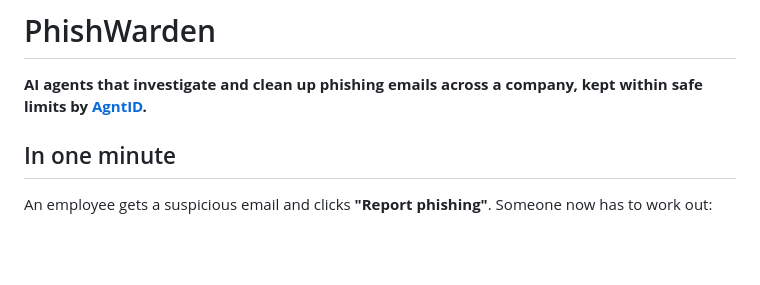
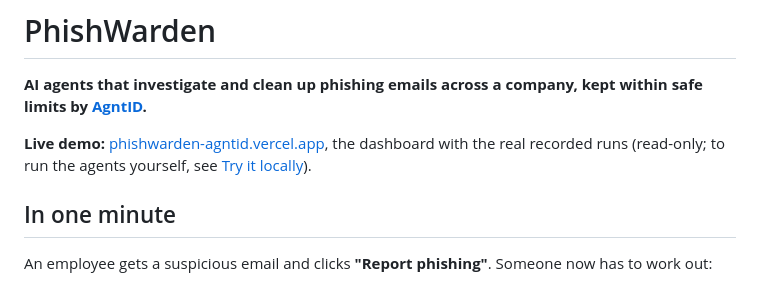
Before and after one commit to Surjune/phishwarden-agent, a Markdown page: README.md, the part around the change. Rendered like a GitHub page; blank space fills up the shorter version.

Commit message:
Link the live demo from the README

```diff
--- a/README.md
+++ b/README.md
@@ -2,6 +2,10 @@
 
 **AI agents that investigate and clean up phishing emails across a company, kept within
 safe limits by [AgntID](https://agntid.ai).**
+
+**Live demo:** [phishwarden-agntid.vercel.app](https://phishwarden-agntid.vercel.app), the
+dashboard with the real recorded runs (read-only; to run the agents yourself, see
+[Try it locally](#try-it-locally)).
 
 ## In one minute
 
```
